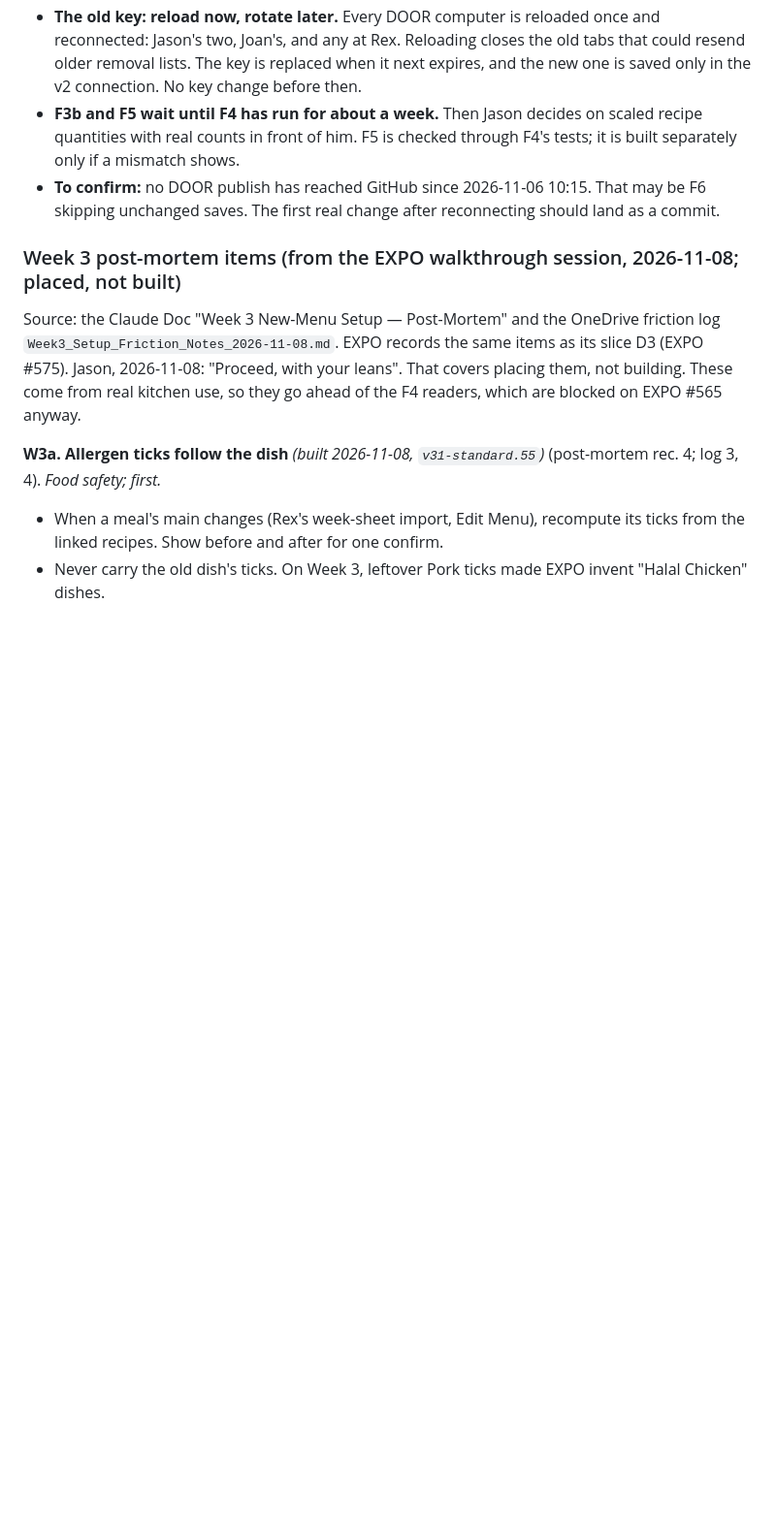
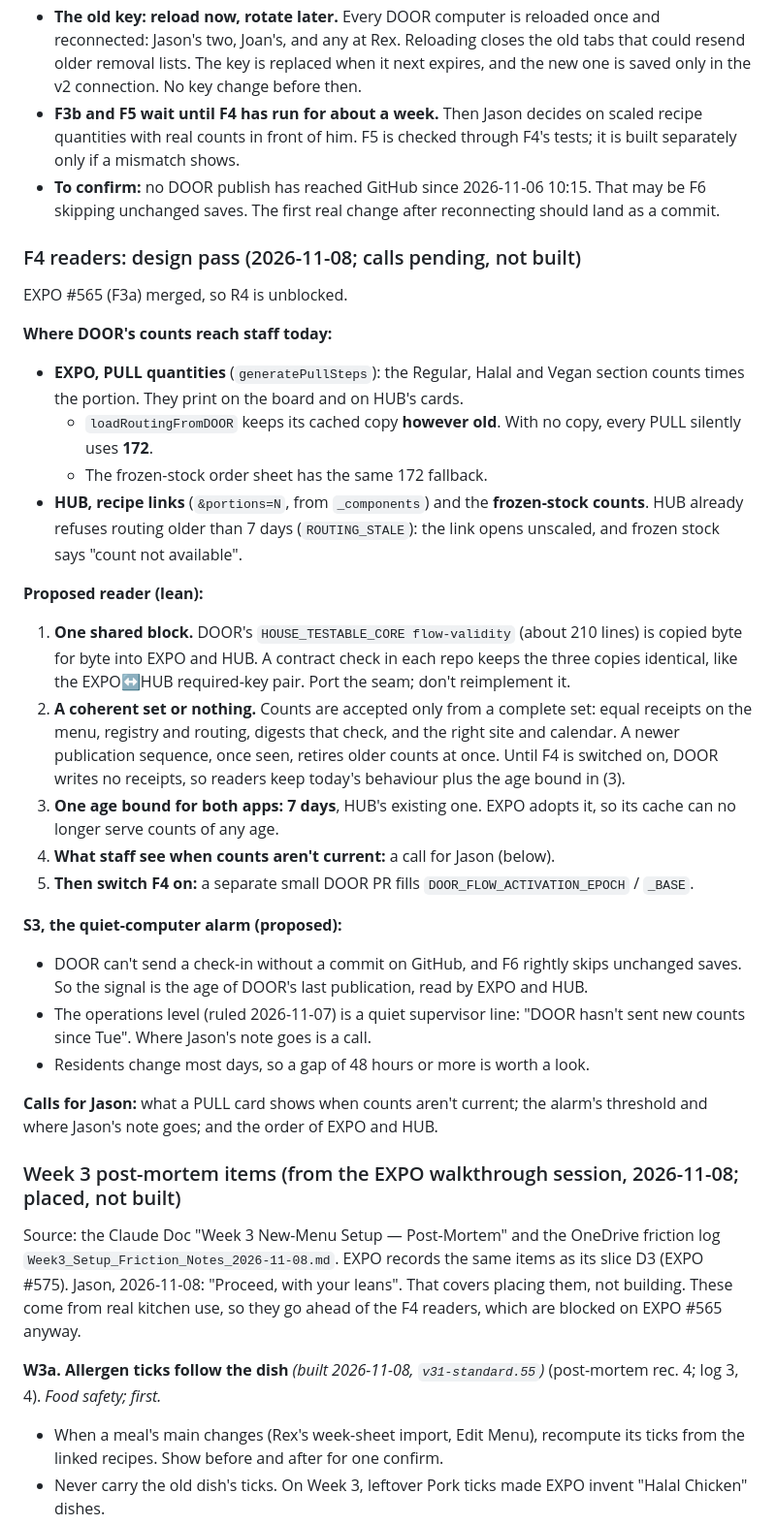
Before and after one commit to kennedyjasondavid-eng/conc-kitchen-door, a Markdown page: docs/DOOR_MENU_FLOW_ACTION_PLAN_2026-11-06.md, the part around the change. Shown at 97% size. Drawn GitHub-style; blank space fills up the shorter version.

Commit message:
Plan: F4 readers design pass (counts consumers measured, shared block port, 7-day bound; calls pending) (#176)
Co-authored-by: Claude Opus 5.5 <noreply@anthropic.com>

```diff
--- a/docs/DOOR_MENU_FLOW_ACTION_PLAN_2026-11-06.md
+++ b/docs/DOOR_MENU_FLOW_ACTION_PLAN_2026-11-06.md
@@ -47,6 +47,29 @@ DOOR's side is built and switched off. What's left is to switch it on and let EX
 - **The old key: reload now, rotate later.** Every DOOR computer is reloaded once and reconnected: Jason's two, Joan's, and any at Rex. Reloading closes the old tabs that could resend older removal lists. The key is replaced when it next expires, and the new one is saved only in the v2 connection. No key change before then.
 - **F3b and F5 wait until F4 has run for about a week.** Then Jason decides on scaled recipe quantities with real counts in front of him. F5 is checked through F4's tests; it is built separately only if a mismatch shows.
 - **To confirm:** no DOOR publish has reached GitHub since 2026-11-06 10:15. That may be F6 skipping unchanged saves. The first real change after reconnecting should land as a commit.
+
+### F4 readers: design pass (2026-11-08; calls pending, not built)
+EXPO #565 (F3a) merged, so R4 is unblocked.
+
+**Where DOOR's counts reach staff today:**
+- **EXPO, PULL quantities** (`generatePullSteps`): the Regular, Halal and Vegan section counts times the portion. They print on the board and on HUB's cards.
+  - `loadRoutingFromDOOR` keeps its cached copy **however old**. With no copy, every PULL silently uses **172**.
+  - The frozen-stock order sheet has the same 172 fallback.
+- **HUB, recipe links** (`&portions=N`, from `_components`) and the **frozen-stock counts**. HUB already refuses routing older than 7 days (`ROUTING_STALE`): the link opens unscaled, and frozen stock says "count not available".
+
+**Proposed reader (lean):**
+1. **One shared block.** DOOR's `HOUSE_TESTABLE_CORE flow-validity` (about 210 lines) is copied byte for byte into EXPO and HUB. A contract check in each repo keeps the three copies identical, like the EXPO↔HUB required-key pair. Port the seam; don't reimplement it.
+2. **A coherent set or nothing.** Counts are accepted only from a complete set: equal receipts on the menu, registry and routing, digests that check, and the right site and calendar. A newer publication sequence, once seen, retires older counts at once. Until F4 is switched on, DOOR writes no receipts, so readers keep today's behaviour plus the age bound in (3).
+3. **One age bound for both apps: 7 days**, HUB's existing one. EXPO adopts it, so its cache can no longer serve counts of any age.
+4. **What staff see when counts aren't current:** a call for Jason (below).
+5. **Then switch F4 on:** a separate small DOOR PR fills `DOOR_FLOW_ACTIVATION_EPOCH` / `_BASE`.
+
+**S3, the quiet-computer alarm (proposed):**
+- DOOR can't send a check-in without a commit on GitHub, and F6 rightly skips unchanged saves. So the signal is the age of DOOR's last publication, read by EXPO and HUB.
+- The operations level (ruled 2026-11-07) is a quiet supervisor line: "DOOR hasn't sent new counts since Tue". Where Jason's note goes is a call.
+- Residents change most days, so a gap of 48 hours or more is worth a look.
+
+**Calls for Jason:** what a PULL card shows when counts aren't current; the alarm's threshold and where Jason's note goes; and the order of EXPO and HUB.
 
 ### Week 3 post-mortem items (from the EXPO walkthrough session, 2026-11-08; placed, not built)
 Source: the Claude Doc "Week 3 New-Menu Setup — Post-Mortem" and the OneDrive friction log `Week3_Setup_Friction_Notes_2026-11-08.md`. EXPO records the same items as its slice D3 (EXPO #575). Jason, 2026-11-08: "Proceed, with your leans". That covers placing them, not building. These come from real kitchen use, so they go ahead of the F4 readers, which are blocked on EXPO #565 anyway.
```
